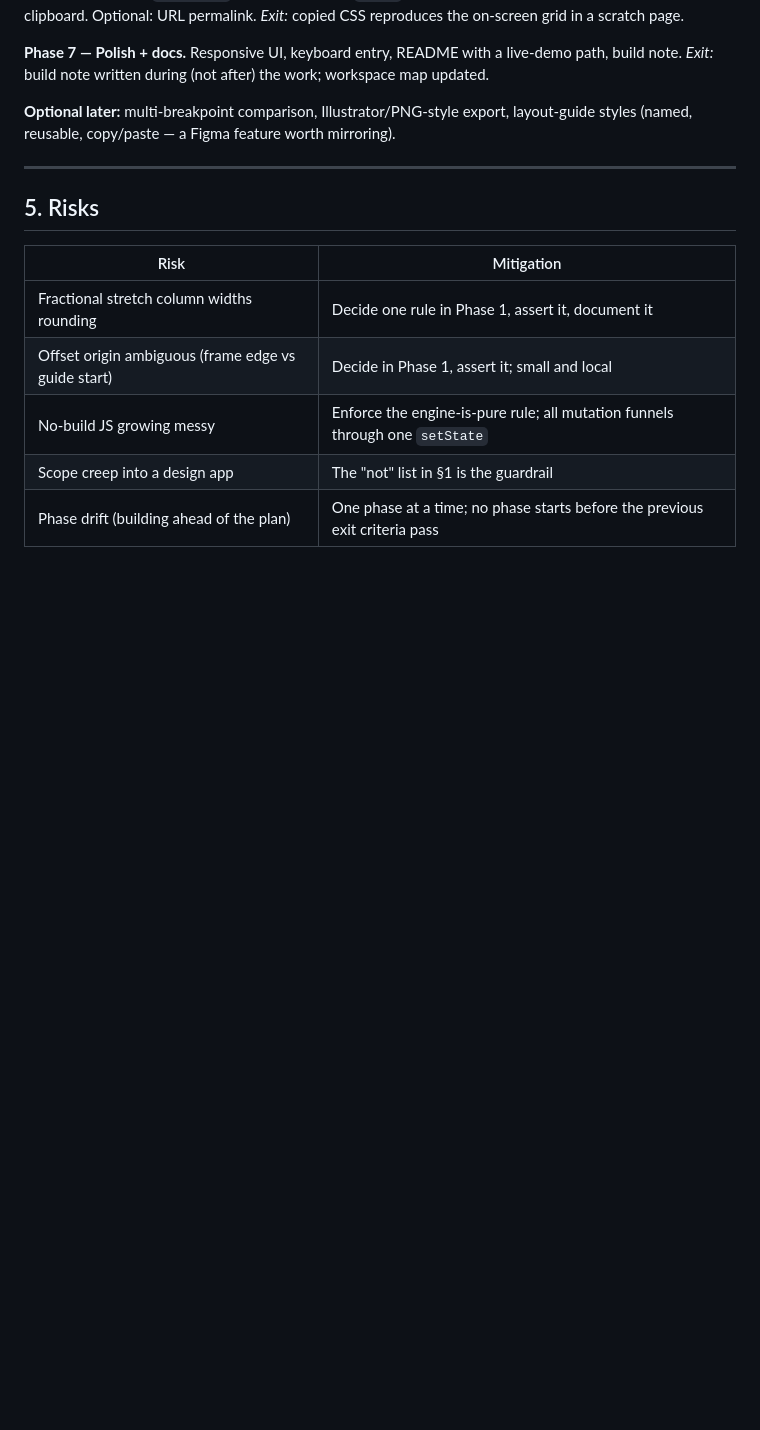
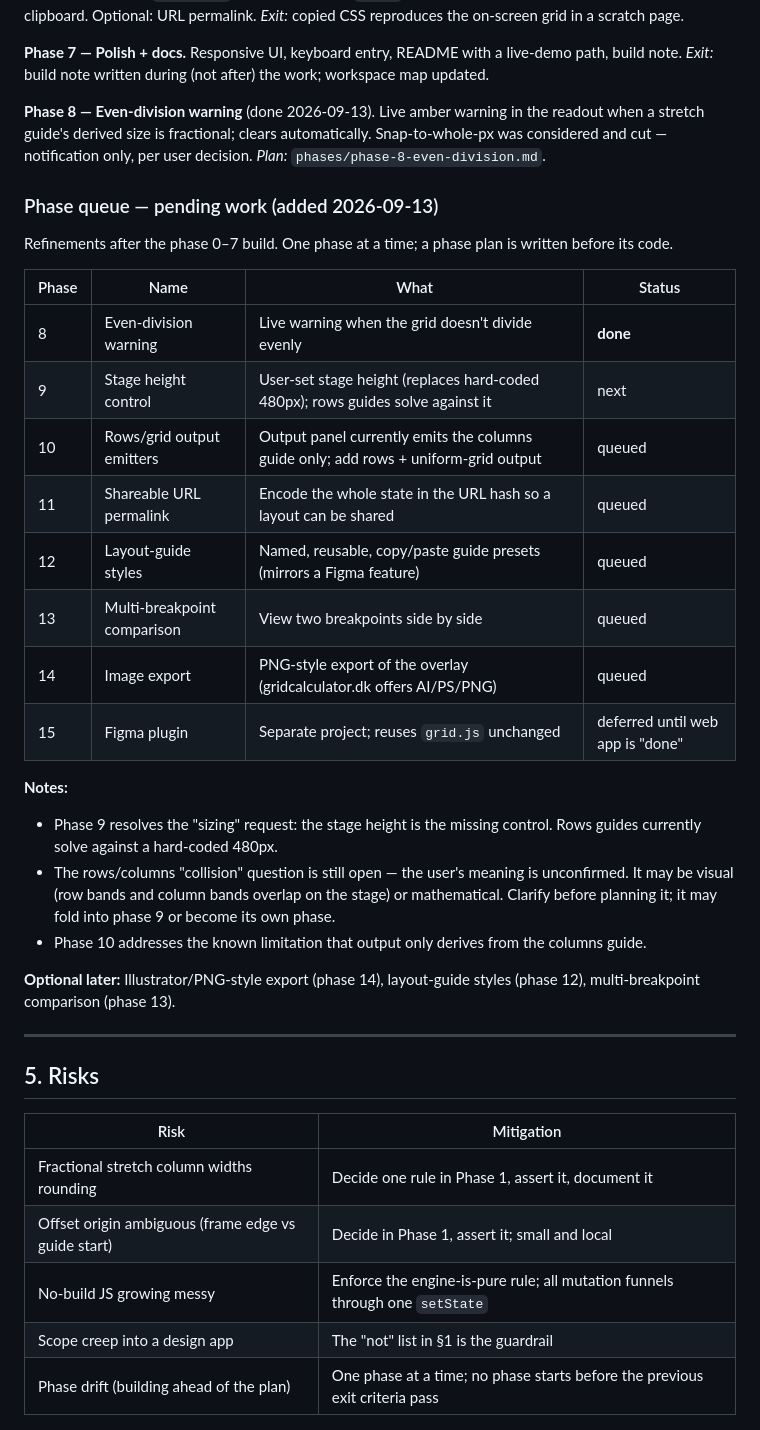
Before and after one commit to signorchuksy/Gridular, a Markdown page: PLAN.md, the part around the change. GitHub-like rendering; blank space fills up the shorter version.

Commit message:
docs(plan): record phase 8 done and the pending phase queue (9-15)

```diff
--- a/PLAN.md
+++ b/PLAN.md
@@ -201,9 +201,40 @@ _Exit:_ copied CSS reproduces the on-screen grid in a scratch page.
 live-demo path, build note.
 _Exit:_ build note written during (not after) the work; workspace map updated.
 
-**Optional later:** multi-breakpoint comparison, Illustrator/PNG-style export,
-layout-guide styles (named, reusable, copy/paste — a Figma feature worth
-mirroring).
+**Phase 8 — Even-division warning** (done 2026-09-13). Live amber warning in the
+readout when a stretch guide's derived size is fractional; clears automatically.
+Snap-to-whole-px was considered and cut — notification only, per user decision.
+_Plan:_ `phases/phase-8-even-division.md`.
+
+### Phase queue — pending work (added 2026-09-13)
+
+Refinements after the phase 0–7 build. One phase at a time; a phase plan is
+written before its code.
+
+| Phase | Name                        | What                                                                                | Status                           |
+| ----- | --------------------------- | ----------------------------------------------------------------------------------- | -------------------------------- |
+| 8     | Even-division warning       | Live warning when the grid doesn't divide evenly                                    | **done**                         |
+| 9     | Stage height control        | User-set stage height (replaces hard-coded 480px); rows guides solve against it     | next                             |
+| 10    | Rows/grid output emitters   | Output panel currently emits the columns guide only; add rows + uniform-grid output | queued                           |
+| 11    | Shareable URL permalink     | Encode the whole state in the URL hash so a layout can be shared                    | queued                           |
+| 12    | Layout-guide styles         | Named, reusable, copy/paste guide presets (mirrors a Figma feature)                 | queued                           |
+| 13    | Multi-breakpoint comparison | View two breakpoints side by side                                                   | queued                           |
+| 14    | Image export                | PNG-style export of the overlay (gridcalculator.dk offers AI/PS/PNG)                | queued                           |
+| 15    | Figma plugin                | Separate project; reuses `grid.js` unchanged                                        | deferred until web app is "done" |
+
+**Notes:**
+
+- Phase 9 resolves the "sizing" request: the stage height is the missing
+  control. Rows guides currently solve against a hard-coded 480px.
+- The rows/columns "collision" question is still open — the user's meaning is
+  unconfirmed. It may be visual (row bands and column bands overlap on the
+  stage) or mathematical. Clarify before planning it; it may fold into phase 9
+  or become its own phase.
+- Phase 10 addresses the known limitation that output only derives from the
+  columns guide.
+
+**Optional later:** Illustrator/PNG-style export (phase 14), layout-guide styles
+(phase 12), multi-breakpoint comparison (phase 13).
 
 ---
 
```
